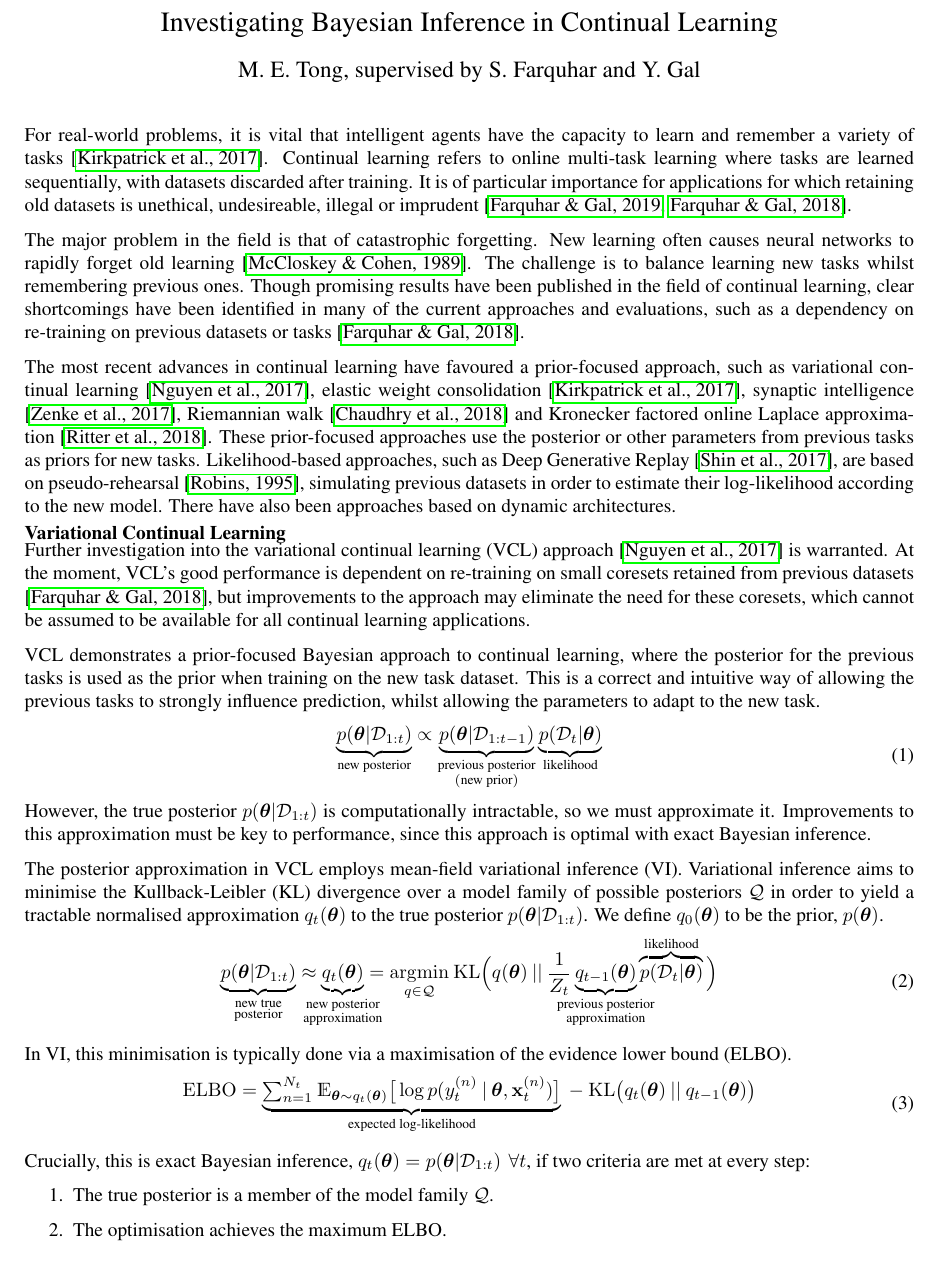
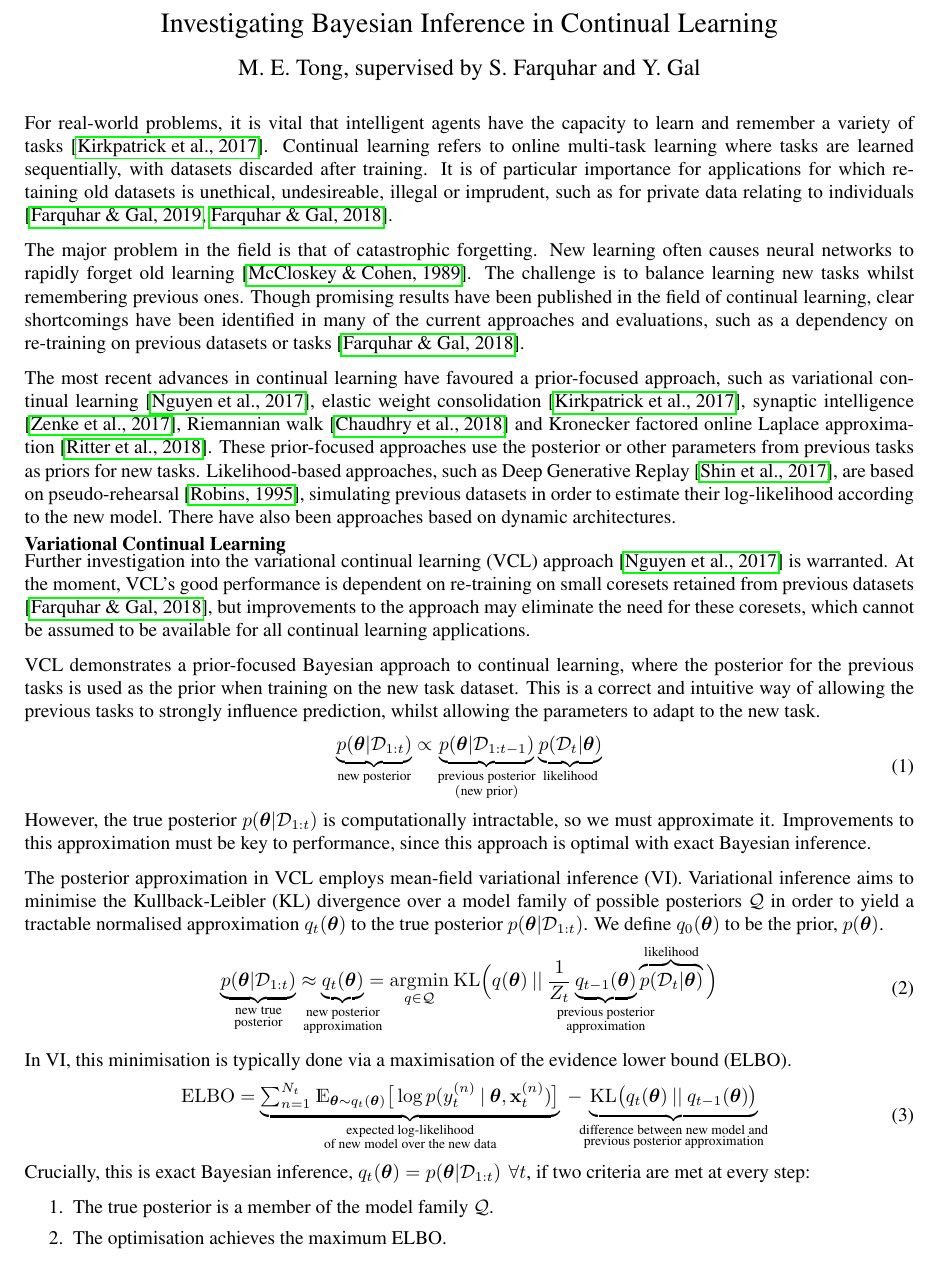
Before and after one commit to meg-tong/project-proposal, a LaTeX document (project proposal.tex): part of page 1 of 3, cut so that both start at the same text. Compiled offline with pdfLaTeX.

Commit message:
Added continual learning examples (1010 words)

```diff
--- a/Project proposal.tex
+++ b/project proposal.tex
@@ -20,7 +20,7 @@
 \usepackage{scrextend} % for lists
 \newcommand{\x}{\mathbf{x}}
 
-\title{\vspace*{-2.25em}\textbf{Project Proposal}\\ \vspace{0.25em} \Large Investigating Bayesian Inference in Continual Learning\vspace*{-0.75em}}
+\title{\vspace*{-2.45em}\textbf{Project Proposal}\\ \vspace{0.25em} \Large Investigating Bayesian Inference in Continual Learning\vspace*{-0.9em}}
 
 \author{M. E. Tong, supervised by S. Farquhar and Y. Gal}
 
@@ -37,8 +37,8 @@
 %Draft Timetable;
 %Signature of Project Supervisor.
 
-\vspace{-1em}
-For real-world problems, it is vital that intelligent agents have the capacity to learn and remember a variety of tasks \cite{ewc}. Continual learning refers to online multi-task learning where tasks are learned sequentially, with datasets discarded after training. It is of particular importance for applications for which retaining old datasets is unethical, undesireable, illegal or imprudent \cite{unifying, robust}. %, such as...
+\vspace{-1.5em}
+For real-world problems, it is vital that intelligent agents have the capacity to learn and remember a variety of tasks \cite{ewc}. Continual learning refers to online multi-task learning where tasks are learned sequentially, with datasets discarded after training. It is of particular importance for applications for which retaining old datasets is unethical, undesireable, illegal or imprudent, such as for private data relating to individuals \cite{unifying, robust}.
 %Maybe give some concrete examples where this might be useful? E.g., private data that must be deleted every 6m, or adapting a robot to work on multiple terrains after deployment.
 
 The major problem in the field is that of catastrophic forgetting. New learning often causes neural networks to rapidly forget old learning \cite{catastrophic}. The challenge is to balance learning new tasks whilst remembering previous ones. Though promising results have been published in the field of continual learning, clear shortcomings have been identified in many of the current approaches and evaluations, such as a dependency on re-training on previous datasets or tasks \cite{robust}.
@@ -55,7 +55,7 @@ Further investigation into the variational continual learning (VCL) approach \ci
 
 VCL demonstrates a prior-focused Bayesian approach to continual learning, where the posterior for the previous tasks is used as the prior when training on the new task dataset. This is a correct and intuitive way of allowing the previous tasks to strongly influence prediction, whilst allowing the parameters to adapt to the new task.%Is it intuitive? Or is it just correct? If we were unconstrained by compute - the Bayesian approach would be optimal (given selection of appropriate prior).
 
-\vspace{-1.95em}
+\vspace{-1.85em}
 \begin{equation}\label{eq:1}
 \begin{split}
 \underbrace{p(\theta | \mathcal{D}_{1:t})}_{\mathclap{\text{new posterior}}} \propto \underbrace{p(\theta | \mathcal{D}_{1:t-1})}_{\substack{\text{previous posterior}\\ (\text{new prior})}} \underbrace{p(\mathcal{D}_t | \theta)}_{\text{likelihood}}
@@ -78,19 +78,20 @@ The posterior approximation in VCL employs mean-field variational inference (VI)
 \vspace{-0.6em}
 In VI, this minimisation is typically done via a maximisation of the evidence lower bound (ELBO).
 
-\vspace{-1.95em}
+\vspace{-1.9em}
 \begin{equation}\label{eq:4}
 \begin{split}
-\mathrm{ELBO}= \underbrace{{\textstyle\sum}_{n=1}^{N_t} \> \mathds{E}_{\theta \sim q_t(\theta)}\big[\log p(y_t^{(n)} \:| \:\theta, \x_t^{(n)})\big]}_{\text{expected log-likelihood}} \> -  \> \mathrm{KL}\big(q_t(\theta)\:||\:q_{t-1}(\theta)\big)
+\mathrm{ELBO}= \underbrace{{\textstyle\sum}_{n=1}^{N_t} \> \mathds{E}_{\theta \sim q_t(\theta)}\big[\log p(y_t^{(n)} \:| \:\theta, \x_t^{(n)})\big]}_{\substack{\text{expected log-likelihood}\\\text{of new model over the new data}}} \> -  \> \underbrace{\mathrm{KL}\big(q_t(\theta)\:||\:q_{t-1}(\theta)\big)}_{\mathclap{\substack{\text{difference between new model and}\\\text{previous posterior approximation}}}}
 \end{split}
 \end{equation} %{\textstyle\sum}
 %Here, $\theta$ are the parameters, $\mathcal{D}_i$ is the $i$\textsuperscript{th} dataset, $q_i(\theta)$ is the posterior approximation following the $i$\textsuperscript{th} dataset, $Z_t$ is the intractable normalisation constant which is irrelevant for minimisation.
 
-\vspace{-0.6em}
+\vspace{-0.8em}
 Crucially, this is exact Bayesian inference, $q_t(\theta)=p(\theta | \mathcal{D}_{1:t}) \>\, \forall t$, if two criteria are met at every step:
 
 \begin{enumerate}
 \item The true posterior is a member of the model family $\mathcal{Q}$.
+\vspace{-0.2em}
 \item The optimisation achieves the maximum ELBO.
 % Optimisation is a big problem, as we aren't sure that we find the minimum
 % We make a big assumption that we are actually getting a minimum KL divergence
```
Also changed, not shown: Project proposal.pdf (deleted), project proposal.pdf (added).
